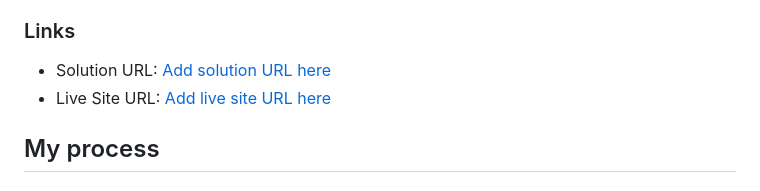
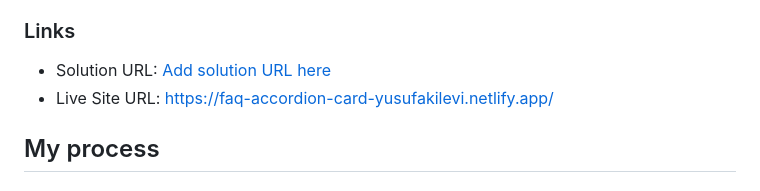
Before and after one commit to YusufAkilevi/FAQ-Accordion-Card-Frontend-Mentor, a Markdown page: README-template.md, the part around one of its changes. GitHub-like rendering.

Commit message:
sixth commit

```diff
--- a/README-template.md
+++ b/README-template.md
@@ -43,7 +43,7 @@ Then crop/optimize/edit your image however you like, add it to your project, and
 ### Links
 
 - Solution URL: [Add solution URL here](https://your-solution-url.com)
-- Live Site URL: [Add live site URL here](https://your-live-site-url.com)
+- Live Site URL: [https://faq-accordion-card-yusufakilevi.netlify.app/](https://faq-accordion-card-yusufakilevi.netlify.app/)
 
 ## My process
 
```
Also changed, not shown: other parts of README-template.md (+4 -2 lines).
